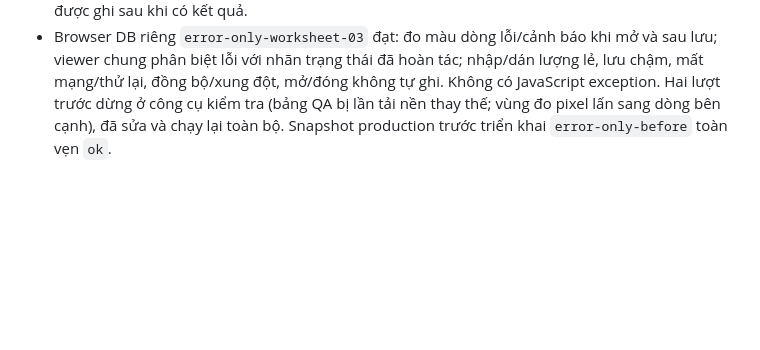
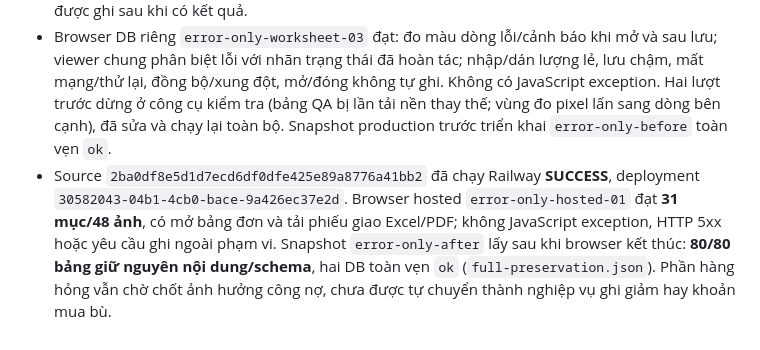
Before and after one commit to xandrosworld/CDT, a Markdown page: README-new-2.md, the part around the change. GitHub-like rendering; blank space fills up the shorter version.

Commit message:
Record error-only row deployment and data preservation

```diff
--- a/README-new-2.md
+++ b/README-new-2.md
@@ -937,3 +937,4 @@ Chín hóa đơn bị lọc ra ngoài tháng 8 trong DB local:
 - Đã sửa bảng Excel và đường mở các bảng HTML sang Excel: lấy dấu hiệu lỗi kiểm tra dữ liệu, không suy lỗi từ màu nhãn trạng thái. Các bản xem trước ghép mã, danh mục, tồn đầu, bảng kê và công nợ được đánh dấu lỗi/cảnh báo riêng; bảng đơn/đặt hàng giữ cách phân loại này. Cảnh báo đối chiếu NXT vẫn hiện chữ `Cần kiểm tra`, không tự coi là đã khớp.
 - Kiểm thử nhóm chịu ảnh hưởng: **69/69 lượt test đạt** (`error-only-tests-01`). Các bằng chứng mới nằm dưới `D:\TDP_RAILWAY_PRIVATE\evidence\error-only-*`; trạng thái browser và triển khai được ghi sau khi có kết quả.
 - Browser DB riêng `error-only-worksheet-03` đạt: đo màu dòng lỗi/cảnh báo khi mở và sau lưu; viewer chung phân biệt lỗi với nhãn trạng thái đã hoàn tác; nhập/dán lượng lẻ, lưu chậm, mất mạng/thử lại, đồng bộ/xung đột, mở/đóng không tự ghi. Không có JavaScript exception. Hai lượt trước dừng ở công cụ kiểm tra (bảng QA bị lần tải nền thay thế; vùng đo pixel lấn sang dòng bên cạnh), đã sửa và chạy lại toàn bộ. Snapshot production trước triển khai `error-only-before` toàn vẹn `ok`.
+- Source `2ba0df8e5d1d7ecd6df0dfe425e89a8776a41bb2` đã chạy Railway **SUCCESS**, deployment `30582043-04b1-4cb0-bace-9a426ec37e2d`. Browser hosted `error-only-hosted-01` đạt **31 mục/48 ảnh**, có mở bảng đơn và tải phiếu giao Excel/PDF; không JavaScript exception, HTTP 5xx hoặc yêu cầu ghi ngoài phạm vi. Snapshot `error-only-after` lấy sau khi browser kết thúc: **80/80 bảng giữ nguyên nội dung/schema**, hai DB toàn vẹn `ok` (`full-preservation.json`). Phần hàng hỏng vẫn chờ chốt ảnh hưởng công nợ, chưa được tự chuyển thành nghiệp vụ ghi giảm hay khoản mua bù.
```
